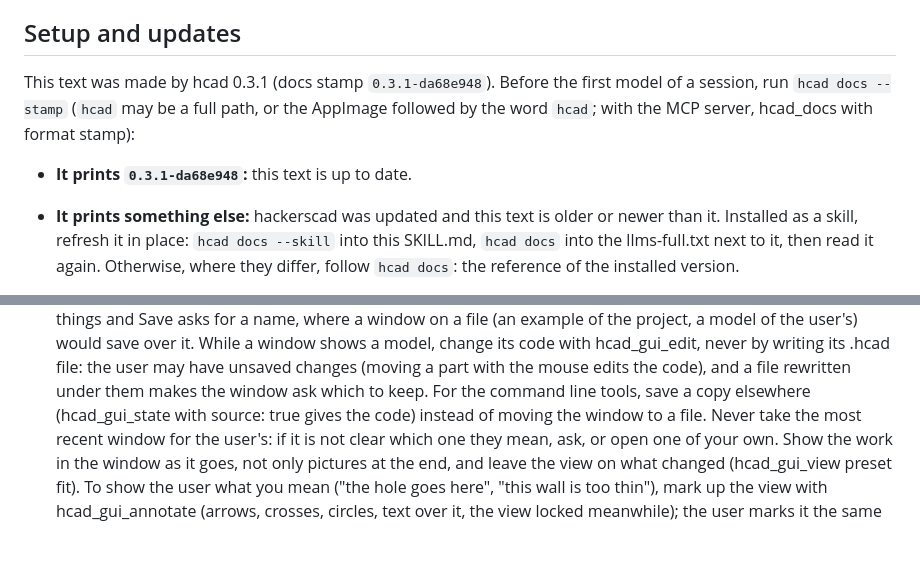
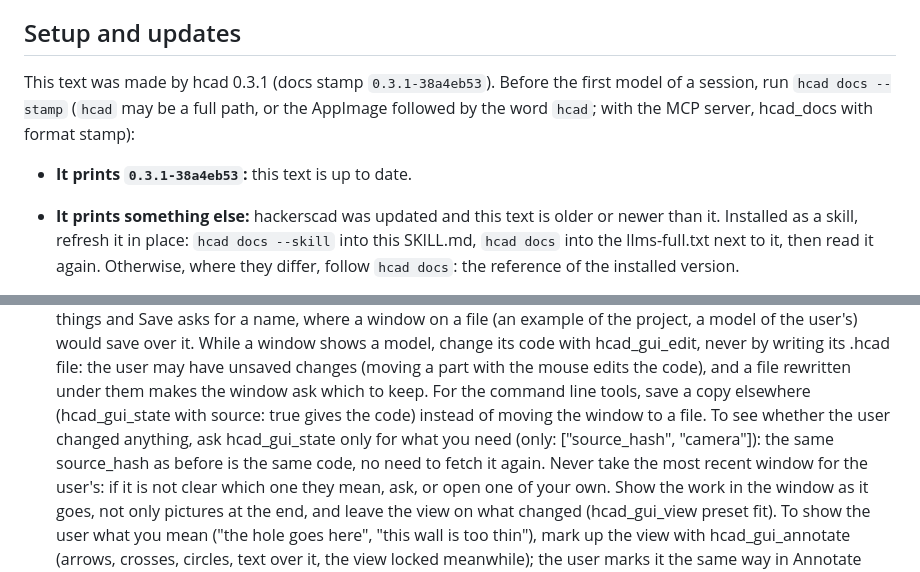
Before and after one commit to trikko/hackerscad, a Markdown page: docs/AGENTS.md, 2 parts joined by grey strips. GitHub-like rendering; blank space fills up the shorter version.

```diff
--- a/docs/AGENTS.md
+++ b/docs/AGENTS.md
@@ -12,12 +12,12 @@ reference first and follow the rules below.
 
 ## Setup and updates
 
-This text was made by hcad 0.3.1 (docs stamp `0.3.1-da68e948`). Before the first
+This text was made by hcad 0.3.1 (docs stamp `0.3.1-38a4eb53`). Before the first
 model of a session, run `hcad docs --stamp` (`hcad` may be a full path, or the
 AppImage followed by the word `hcad`; with the MCP server, hcad_docs with
 format stamp):
 
-- **It prints `0.3.1-da68e948`:** this text is up to date.
+- **It prints `0.3.1-38a4eb53`:** this text is up to date.
 - **It prints something else:** hackerscad was updated and this text is
   older or newer than it. Installed as a skill, refresh it in place:
   `hcad docs --skill` into this SKILL.md, `hcad docs` into the llms-full.txt
@@ -74,6 +74,9 @@ format stamp):
   code), and a file rewritten under them makes the window ask which to keep.
   For the command line tools, save a copy elsewhere (hcad_gui_state with
   source: true gives the code) instead of moving the window to a file.
+  To see whether the user changed anything, ask hcad_gui_state only for
+  what you need (only: ["source_hash", "camera"]): the same source_hash as
+  before is the same code, no need to fetch it again.
   Never take the most recent window for the user's: if it is not clear
   which one they mean, ask, or open one of your own. Show the work in the
   window as it goes, not only pictures at the end, and leave the view on
```
Also changed, not shown: docs/SKILL.md (+5 -2 lines).
